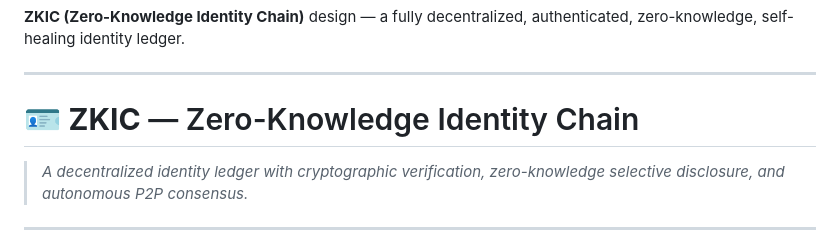
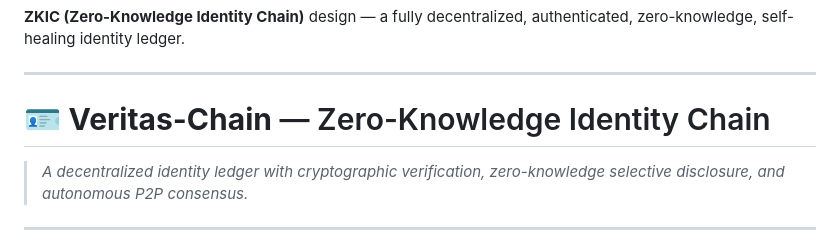
Before and after one commit to xpert0/veritas-chain, a Markdown page: bp.md, the part around the change. Drawn GitHub-style.

```diff
--- a/bp.md
+++ b/bp.md
@@ -2,7 +2,7 @@
 
 ---
 
-# 🪪 **ZKIC** — Zero-Knowledge Identity Chain
+# 🪪 **Veritas-Chain** — Zero-Knowledge Identity Chain
 
 > *A decentralized identity ledger with cryptographic verification, zero-knowledge selective disclosure, and autonomous P2P consensus.*
 
```
